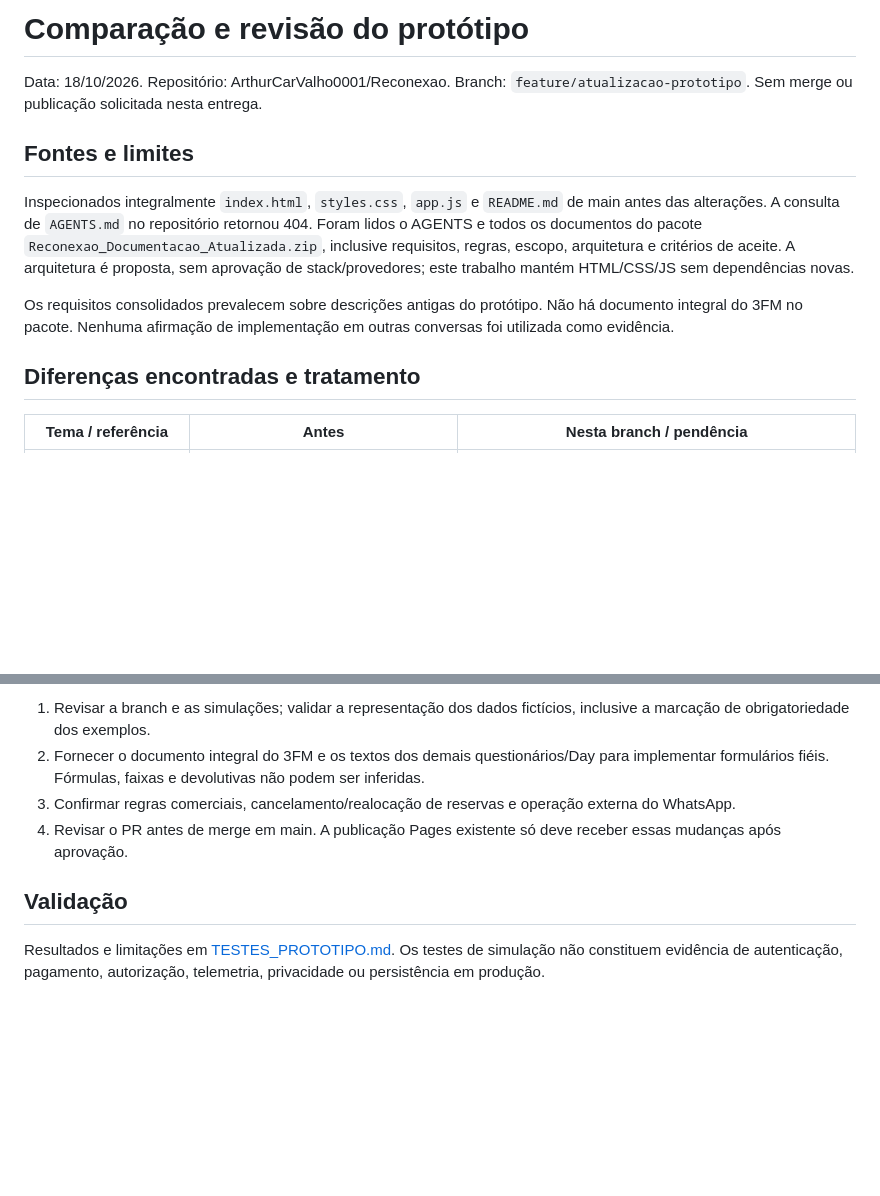
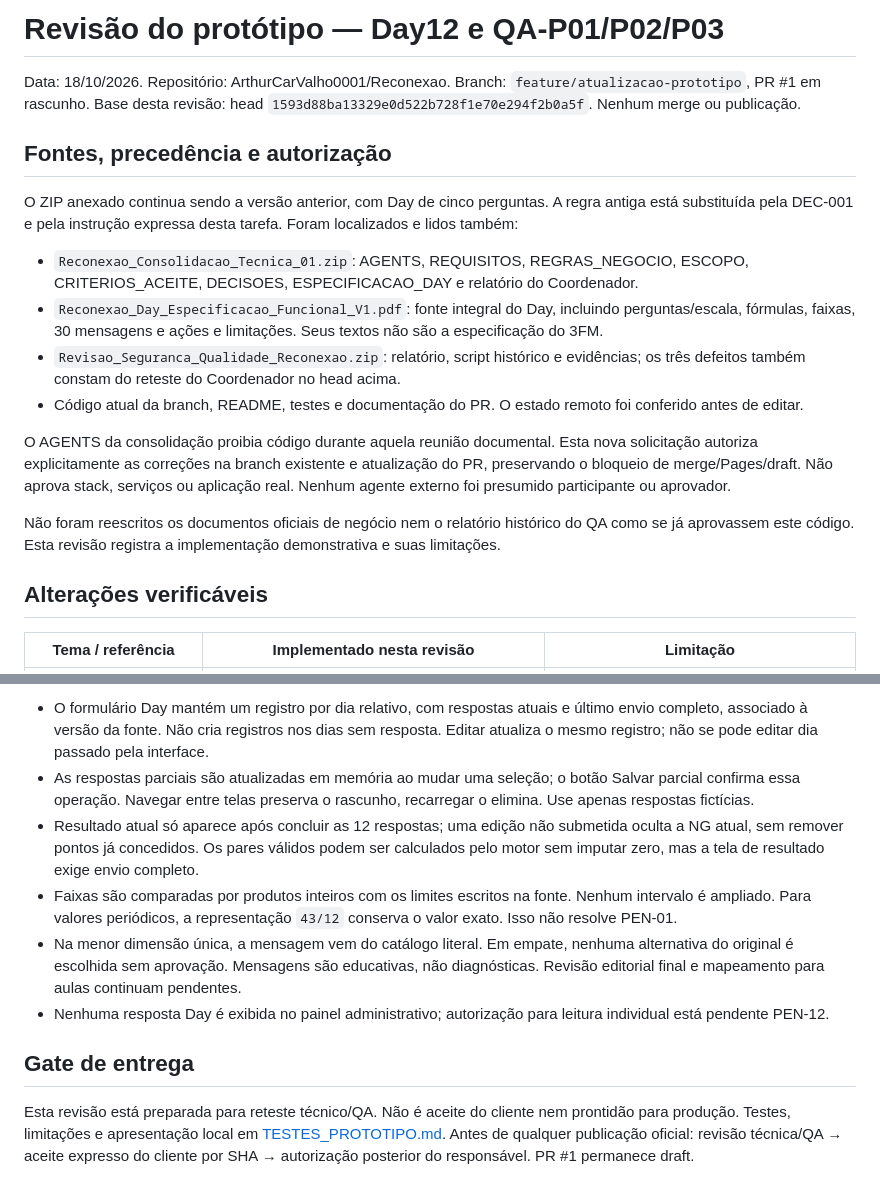
Before and after one commit to ArthurCarValho0001/Reconexao, a Markdown page: docs/REVISAO_PROTOTIPO.md, 2 parts joined by grey strips. Drawn GitHub-style; blank space fills up the shorter version.

```diff
--- a/docs/REVISAO_PROTOTIPO.md
+++ b/docs/REVISAO_PROTOTIPO.md
@@ -1,14 +1,21 @@
-# Comparação e revisão do protótipo
+# Revisão do protótipo — Day12 e QA-P01/P02/P03
 
-Data: 18/10/2026. Repositório: ArthurCarValho0001/Reconexao. Branch: `feature/atualizacao-prototipo`. Sem merge ou publicação solicitada nesta entrega.
+Data: 18/10/2026. Repositório: ArthurCarValho0001/Reconexao. Branch: `feature/atualizacao-prototipo`, PR #1 em rascunho. Base desta revisão: head `1593d88ba13329e0d522b728f1e70e294f2b0a5f`. Nenhum merge ou publicação.
 
-## Fontes e limites
+## Fontes, precedência e autorização
 
-Inspecionados integralmente `index.html`, `styles.css`, `app.js` e `README.md` de main antes das alterações. A consulta de `AGENTS.md` no repositório retornou 404. Foram lidos o AGENTS e todos os documentos do pacote `Reconexao_Documentacao_Atualizada.zip`, inclusive requisitos, regras, escopo, arquitetura e critérios de aceite. A arquitetura é proposta, sem aprovação de stack/provedores; este trabalho mantém HTML/CSS/JS sem dependências novas.
+O ZIP anexado continua sendo a versão anterior, com Day de cinco perguntas. A regra antiga está substituída pela DEC-001 e pela instrução expressa desta tarefa. Foram localizados e lidos também:
 
-Os requisitos consolidados prevalecem sobre descrições antigas do protótipo. Não há documento integral do 3FM no pacote. Nenhuma afirmação de implementação em outras conversas foi utilizada como evidência.
+- `Reconexao_Consolidacao_Tecnica_01.zip`: AGENTS, REQUISITOS, REGRAS_NEGOCIO, ESCOPO, CRITERIOS_ACEITE, DECISOES, ESPECIFICACAO_DAY e relatório do Coordenador.
+- `Reconexao_Day_Especificacao_Funcional_V1.pdf`: fonte integral do Day, incluindo perguntas/escala, fórmulas, faixas, 30 mensagens e ações e limitações. Seus textos não são a especificação do 3FM.
+- `Revisao_Seguranca_Qualidade_Reconexao.zip`: relatório, script histórico e evidências; os três defeitos também constam do reteste do Coordenador no head acima.
+- Código atual da branch, README, testes e documentação do PR. O estado remoto foi conferido antes de editar.
 
-## Diferenças encontradas e tratamento
+O AGENTS da consolidação proibia código durante aquela reunião documental. Esta nova solicitação autoriza explicitamente as correções na branch existente e atualização do PR, preservando o bloqueio de merge/Pages/draft. Não aprova stack, serviços ou aplicação real. Nenhum agente externo foi presumido participante ou aprovador.
 
-| Tema / referência | Antes | Nesta branch / pendência |
+Não foram reescritos os documentos oficiais de negócio nem o relatório histórico do QA como se já aprovassem este código. Esta revisão registra a implementação demonstrativa e suas limitações.
+
+## Alterações verificáveis
+
+| Tema / referência | Implementado nesta revisão | Limitação |
 |---|---|---|
@@ -45,9 +53,11 @@ Os requisitos consolidados prevalecem sobre descrições antigas do protótipo.
 
-1. Revisar a branch e as simulações; validar a representação dos dados fictícios, inclusive a marcação de obrigatoriedade dos exemplos.
-2. Fornecer o documento integral do 3FM e os textos dos demais questionários/Day para implementar formulários fiéis. Fórmulas, faixas e devolutivas não podem ser inferidas.
-3. Confirmar regras comerciais, cancelamento/realocação de reservas e operação externa do WhatsApp.
-4. Revisar o PR antes de merge em main. A publicação Pages existente só deve receber essas mudanças após aprovação.
+- O formulário Day mantém um registro por dia relativo, com respostas atuais e último envio completo, associado à versão da fonte. Não cria registros nos dias sem resposta. Editar atualiza o mesmo registro; não se pode editar dia passado pela interface.
+- As respostas parciais são atualizadas em memória ao mudar uma seleção; o botão Salvar parcial confirma essa operação. Navegar entre telas preserva o rascunho, recarregar o elimina. Use apenas respostas fictícias.
+- Resultado atual só aparece após concluir as 12 respostas; uma edição não submetida oculta a NG atual, sem remover pontos já concedidos. Os pares válidos podem ser calculados pelo motor sem imputar zero, mas a tela de resultado exige envio completo.
+- Faixas são comparadas por produtos inteiros com os limites escritos na fonte. Nenhum intervalo é ampliado. Para valores periódicos, a representação `43/12` conserva o valor exato. Isso não resolve PEN-01.
+- Na menor dimensão única, a mensagem vem do catálogo literal. Em empate, nenhuma alternativa do original é escolhida sem aprovação. Mensagens são educativas, não diagnósticas. Revisão editorial final e mapeamento para aulas continuam pendentes.
+- Nenhuma resposta Day é exibida no painel administrativo; autorização para leitura individual está pendente PEN-12.
 
-## Validação
+## Gate de entrega
 
-Resultados e limitações em [TESTES_PROTOTIPO.md](TESTES_PROTOTIPO.md). Os testes de simulação não constituem evidência de autenticação, pagamento, autorização, telemetria, privacidade ou persistência em produção.
+Esta revisão está preparada para reteste técnico/QA. Não é aceite do cliente nem prontidão para produção. Testes, limitações e apresentação local em [TESTES_PROTOTIPO.md](TESTES_PROTOTIPO.md). Antes de qualquer publicação oficial: revisão técnica/QA → aceite expresso do cliente por SHA → autorização posterior do responsável. PR #1 permanece draft.
```
Also changed, not shown: other parts of docs/REVISAO_PROTOTIPO.md (+28 -27 lines).
